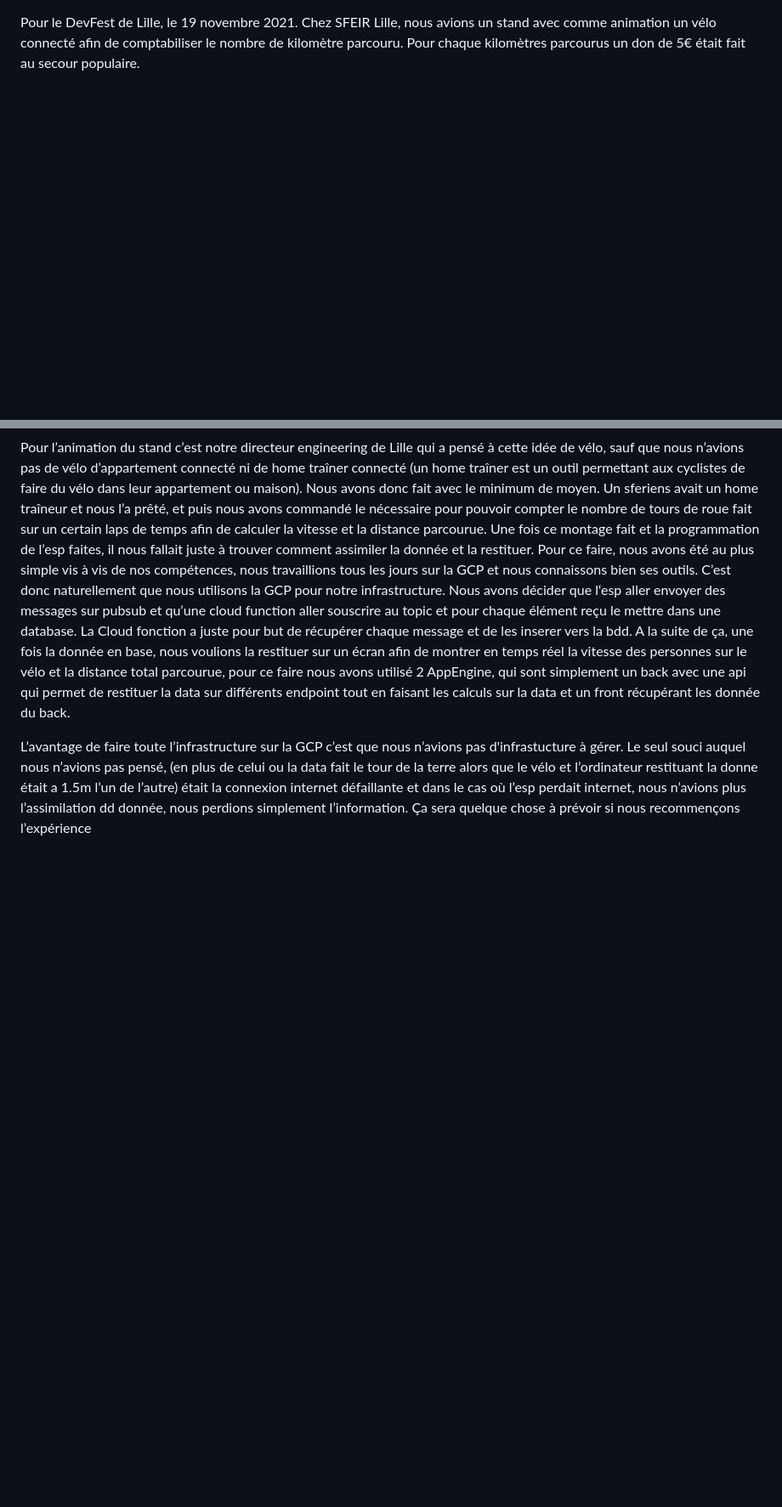
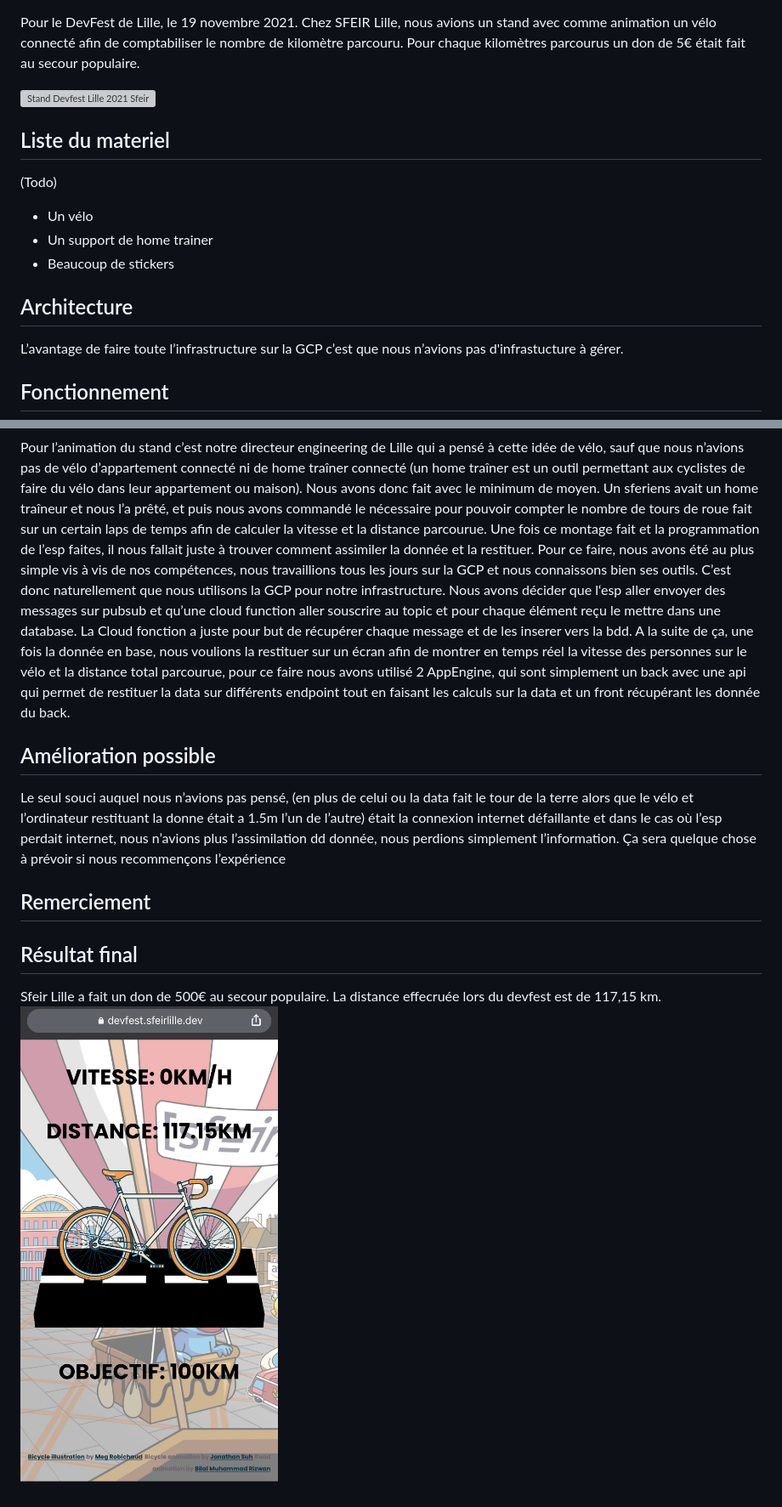
Before and after one commit to sfeir-open-source/sfeir-cloud-iot, a Markdown page: bicycle-api/NEWSROOM_2021.MD, 2 parts joined by grey strips. Shown: that part at 85% size. Drawn GitHub-style; pictures changed too: docs/img/devfest-result.jpg (added); blank space fills up the shorter version; grey boxes are pictures that could not be loaded.

Commit message:
WIP : Devfest2K21 article

```diff
--- a/bicycle-api/NEWSROOM_2021.MD
+++ b/bicycle-api/NEWSROOM_2021.MD
@@ -1,4 +1,20 @@
 Pour le DevFest de Lille, le 19 novembre 2021. Chez SFEIR Lille, nous avions un stand avec comme animation un vélo connecté afin de comptabiliser le nombre de kilomètre parcouru. Pour chaque kilomètres parcourus un don de 5€ était fait au secour populaire.
+
+![Stand Devfest Lille 2021 Sfeir](../docs/img/devfest-stand.JPG)
+
+## Liste du materiel
+
+(Todo)
+
+- Un vélo
+- Un support de home trainer
+- Beaucoup de stickers
+
+## Architecture
+
+L’avantage de faire toute l’infrastructure sur la GCP c’est que nous n’avions pas d'infrastucture à gérer.
+
+## Fonctionnement
 
 Pour l’animation du stand c’est notre directeur engineering de Lille qui a pensé à cette idée de vélo, sauf que nous n’avions pas de vélo d’appartement connecté ni de home traîner connecté (un home traîner est un outil permettant aux cyclistes de faire du vélo dans leur appartement ou maison).
 Nous avons donc fait avec le minimum de moyen. Un sferiens avait un home traîneur et nous l’a prêté, et puis nous avons commandé le nécessaire pour pouvoir compter le nombre de tours de roue fait sur un certain laps de temps afin de calculer la vitesse et la distance parcourue. Une fois ce montage fait et la programmation de l’esp faites, il nous fallait juste à trouver comment assimiler la donnée et la restituer.
@@ -6,4 +22,13 @@ Pour ce faire, nous avons été au plus simple vis à vis de nos compétences, n
 Nous avons décider que l‘esp aller envoyer des messages sur pubsub et qu’une cloud function aller souscrire au topic et pour chaque élément reçu le mettre dans une database. La Cloud fonction a juste pour but de récupérer chaque message et de les inserer vers la bdd.
 A la suite de ça, une fois la donnée en base, nous voulions la restituer sur un écran afin de montrer en temps réel la vitesse des personnes sur le vélo et la distance total parcourue, pour ce faire nous avons utilisé 2 AppEngine, qui sont simplement un back avec une api qui permet de restituer la data sur différents endpoint tout en faisant les calculs sur la data et un front récupérant les donnée du back.
 
-L’avantage de faire toute l’infrastructure sur la GCP c’est que nous n’avions pas d'infrastucture à gérer. Le seul souci auquel nous n’avions pas pensé, (en plus de celui ou la data fait le tour de la terre alors que le vélo et l’ordinateur restituant la donne était a 1.5m l’un de l’autre) était la connexion internet défaillante et dans le cas où l’esp perdait internet, nous n’avions plus l’assimilation dd donnée, nous perdions simplement l’information. Ça sera quelque chose à prévoir si nous recommençons l’expérience
+## Amélioration possible
+
+Le seul souci auquel nous n’avions pas pensé, (en plus de celui ou la data fait le tour de la terre alors que le vélo et l’ordinateur restituant la donne était a 1.5m l’un de l’autre) était la connexion internet défaillante et dans le cas où l’esp perdait internet, nous n’avions plus l’assimilation dd donnée, nous perdions simplement l’information. Ça sera quelque chose à prévoir si nous recommençons l’expérience
+
+## Remerciement
+
+## Résultat final
+
+Sfeir Lille a fait un don de 500€ au secour populaire. La distance effecruée lors du devfest est de 117,15 km.
+![Résultat final](../docs/img/devfest-result.jpg)
```
Also changed, not shown: 1 other file.
